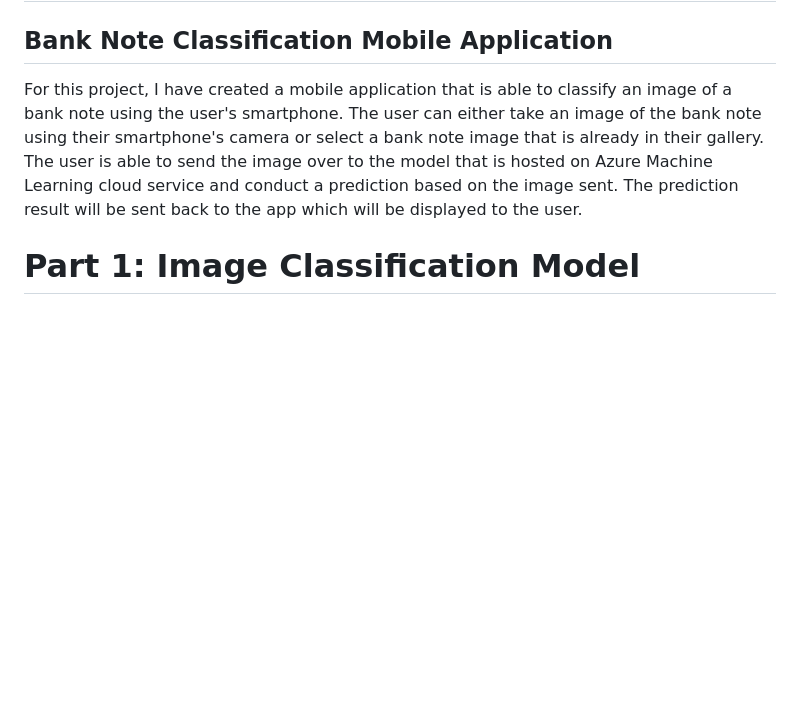
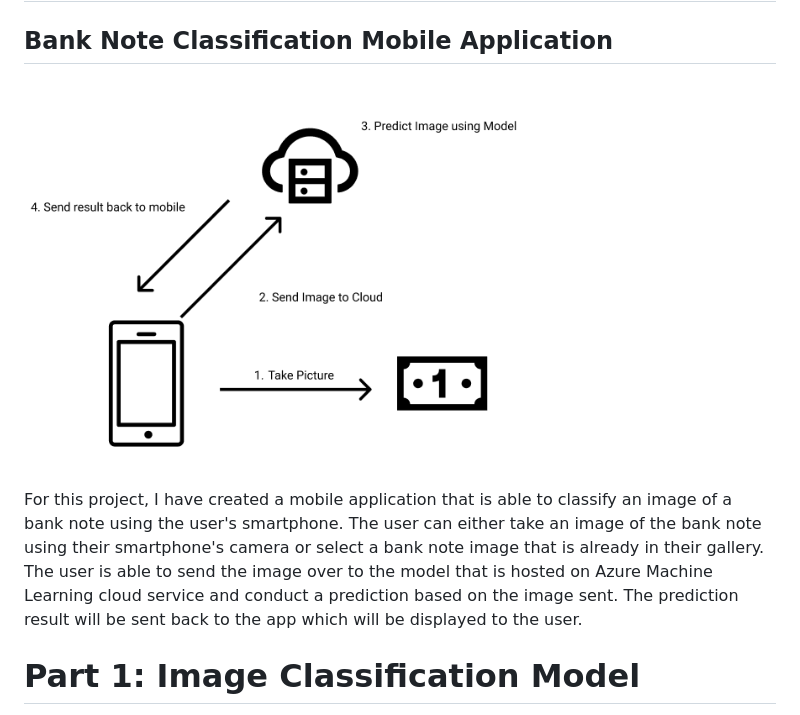
Before and after one commit to mingjunsiek/CX4171-IoT-Project, a Markdown page: README.md, the part around the change. Drawn GitHub-style; pictures changed too: images/Architect.png (added); blank space fills up the shorter version.

Commit message:
added architect in readme

```diff
--- a/README.md
+++ b/README.md
@@ -1,6 +1,8 @@
 # CX4171: Internet of Things: Communication & Networking
 
 ## Bank Note Classification Mobile Application
+
+<img src="images/Architect.png" width="500">
 
 For this project, I have created a mobile application that is able to classify an image of a bank note using the user's smartphone. The user can either take an image of the bank note using their smartphone's camera or select a bank note image that is already in their gallery. The user is able to send the image over to the model that is hosted on Azure Machine Learning cloud service and conduct a prediction based on the image sent. The prediction result will be sent back to the app which will be displayed to the user.
 
```
Also changed, not shown: 1 other file.
